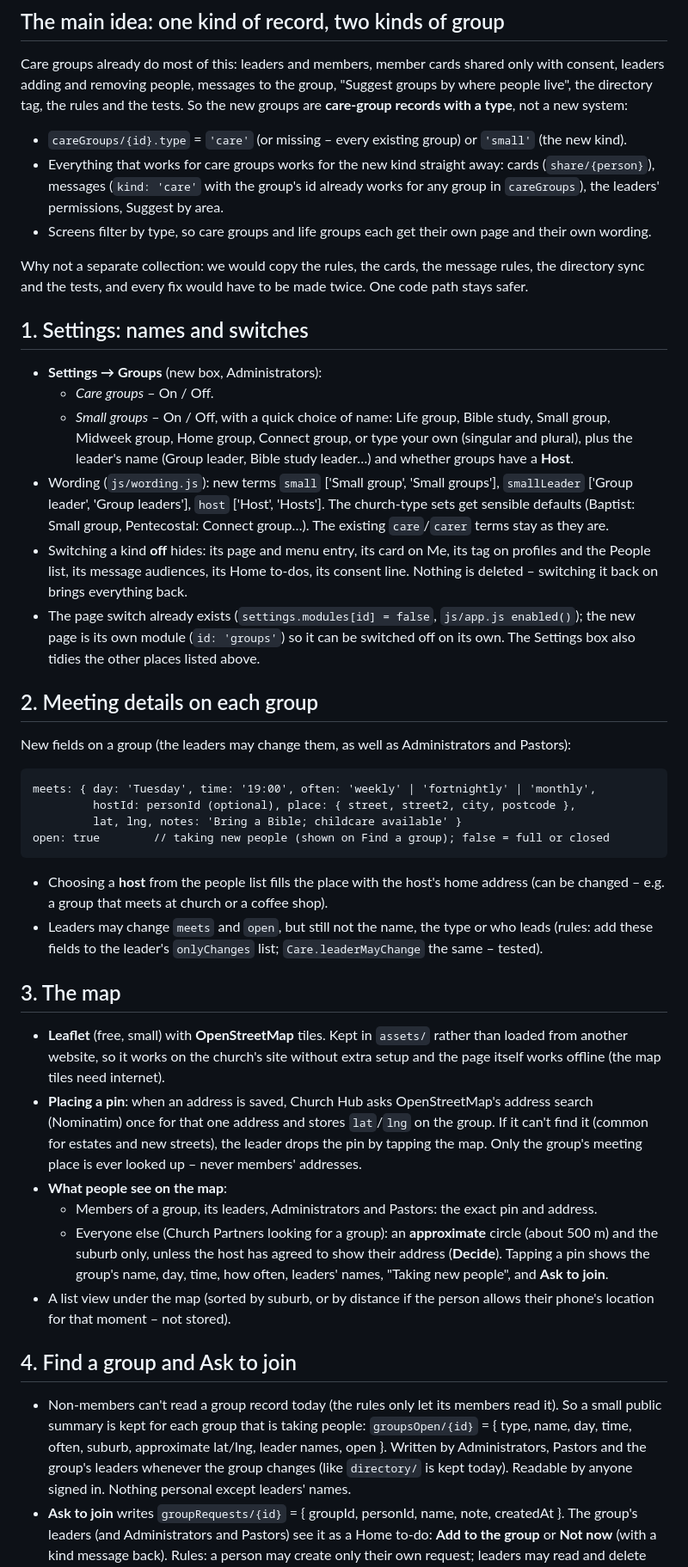
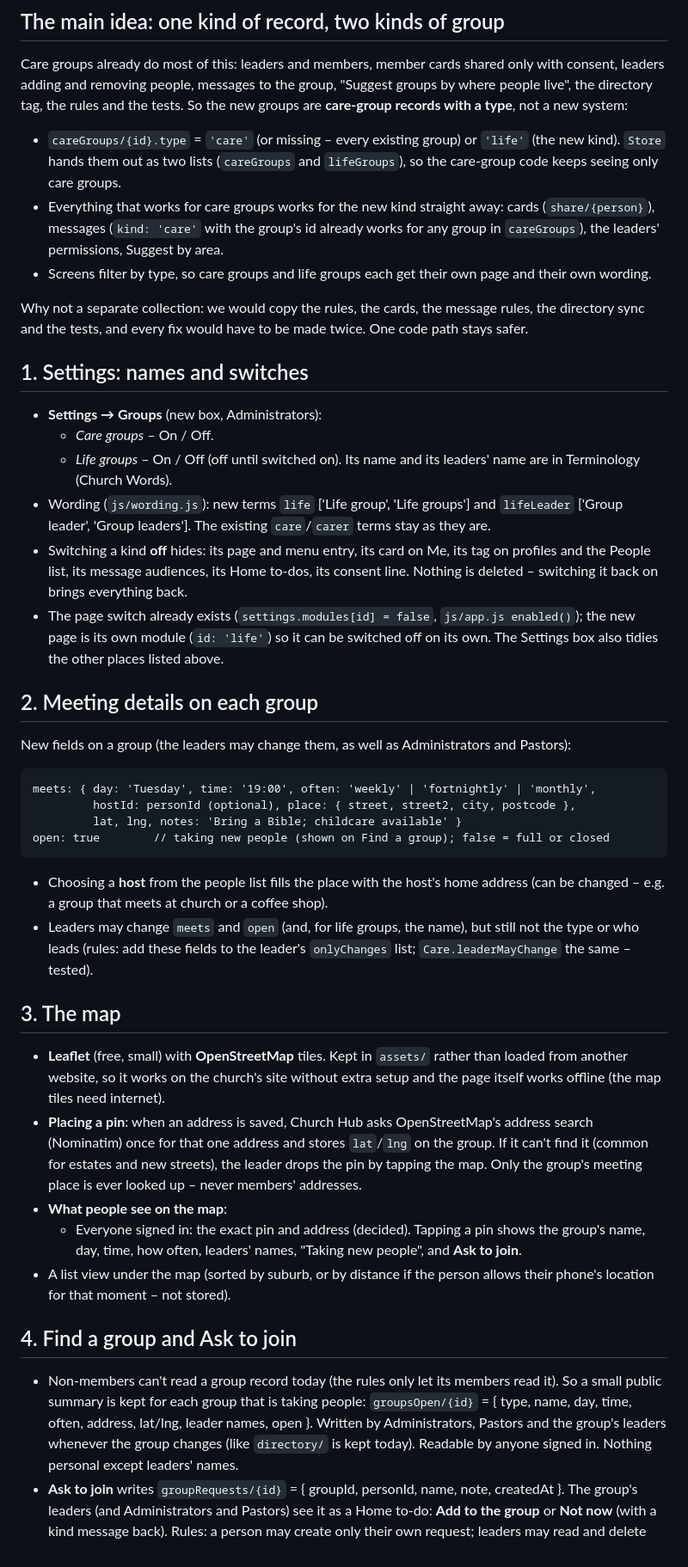
Before and after one commit to pian1966/church-hub, a Markdown page: docs/GROUPS-PLAN.md, the part around one of its changes. Shown at 86% size. GitHub-like rendering.

Commit message:
Groups plan: the church's decisions

````diff
--- a/docs/GROUPS-PLAN.md
+++ b/docs/GROUPS-PLAN.md
@@ -15,7 +25,8 @@ Care groups already do most of this: leaders and members, member cards shared on
 removing people, messages to the group, "Suggest groups by where people live", the directory tag, the rules and the tests.
 So the new groups are **care-group records with a type**, not a new system:
 
-- `careGroups/{id}.type` = `'care'` (or missing – every existing group) or `'small'` (the new kind).
+- `careGroups/{id}.type` = `'care'` (or missing – every existing group) or `'life'` (the new kind). `Store` hands them out as two
+  lists (`careGroups` and `lifeGroups`), so the care-group code keeps seeing only care groups.
 - Everything that works for care groups works for the new kind straight away: cards (`share/{person}`), messages
   (`kind: 'care'` with the group's id already works for any group in `careGroups`), the leaders' permissions, Suggest by area.
 - Screens filter by type, so care groups and life groups each get their own page and their own wording.
@@ -26,16 +37,13 @@ and every fix would have to be made twice. One code path stays safer.
 ## 1. Settings: names and switches
 - **Settings → Groups** (new box, Administrators):
   - *Care groups* – On / Off.
-  - *Small groups* – On / Off, with a quick choice of name: Life group, Bible study, Small group, Midweek group,
-    Home group, Connect group, or type your own (singular and plural), plus the leader's name (Group leader, Bible study
-    leader…) and whether groups have a **Host**.
-- Wording (`js/wording.js`): new terms `small` ['Small group', 'Small groups'], `smallLeader` ['Group leader', 'Group leaders'],
-  `host` ['Host', 'Hosts']. The church-type sets get sensible defaults (Baptist: Small group, Pentecostal: Connect group…).
+  - *Life groups* – On / Off (off until switched on). Its name and its leaders' name are in Terminology (Church Words).
+- Wording (`js/wording.js`): new terms `life` ['Life group', 'Life groups'] and `lifeLeader` ['Group leader', 'Group leaders'].
   The existing `care`/`carer` terms stay as they are.
 - Switching a kind **off** hides: its page and menu entry, its card on Me, its tag on profiles and the People list, its
   message audiences, its Home to-dos, its consent line. Nothing is deleted – switching it back on brings everything back.
 - The page switch already exists (`settings.modules[id] = false`, `js/app.js enabled()`); the new page is its own module
-  (`id: 'groups'`) so it can be switched off on its own. The Settings box also tidies the other places listed above.
+  (`id: 'life'`) so it can be switched off on its own. The Settings box also tidies the other places listed above.
 
 ## 2. Meeting details on each group
 New fields on a group (the leaders may change them, as well as Administrators and Pastors):
@@ -47,7 +55,7 @@ open: true        // taking new people (shown on Find a group); false = full or
 ```
 - Choosing a **host** from the people list fills the place with the host's home address (can be changed – e.g. a group that
   meets at church or a coffee shop).
-- Leaders may change `meets` and `open`, but still not the name, the type or who leads (rules: add these fields to the
+- Leaders may change `meets` and `open` (and, for life groups, the name), but still not the type or who leads (rules: add these fields to the
   leader's `onlyChanges` list; `Care.leaderMayChange` the same – tested).
 
 ## 3. The map
@@ -57,17 +65,14 @@ open: true        // taking new people (shown on Find a group); false = full or
   address and stores `lat`/`lng` on the group. If it can't find it (common for estates and new streets), the leader
   drops the pin by tapping the map. Only the group's meeting place is ever looked up – never members' addresses.
 - **What people see on the map**:
-  - Members of a group, its leaders, Administrators and Pastors: the exact pin and address.
-  - Everyone else (Church Partners looking for a group): an **approximate** circle (about 500 m) and the suburb only,
-    unless the host has agreed to show their address (**Decide**). Tapping a pin shows the group's name, day, time,
+  - Everyone signed in: the exact pin and address (decided). Tapping a pin shows the group's name, day, time,
     how often, leaders' names, "Taking new people", and **Ask to join**.
 - A list view under the map (sorted by suburb, or by distance if the person allows their phone's location for that
   moment – not stored).
 
 ## 4. Find a group and Ask to join
 - Non-members can't read a group record today (the rules only let its members read it). So a small public summary is
-  kept for each group that is taking people: `groupsOpen/{id}` = { type, name, day, time, often, suburb, approximate
-  lat/lng, leader names, open }. Written by Administrators, Pastors and the group's leaders whenever the group changes
+  kept for each group that is taking people: `groupsOpen/{id}` = { type, name, day, time, often, address, lat/lng, leader names, open }. Written by Administrators, Pastors and the group's leaders whenever the group changes
   (like `directory/` is kept today). Readable by anyone signed in. Nothing personal except leaders' names.
 - **Ask to join** writes `groupRequests/{id}` = { groupId, personId, name, note, createdAt }. The group's leaders (and
   Administrators and Pastors) see it as a Home to-do: **Add to the group** or **Not now** (with a kind message back).
````
Also changed, not shown: other parts of docs/GROUPS-PLAN.md (+15 -15 lines), docs/ROADMAP.md (+0 -1 lines).
